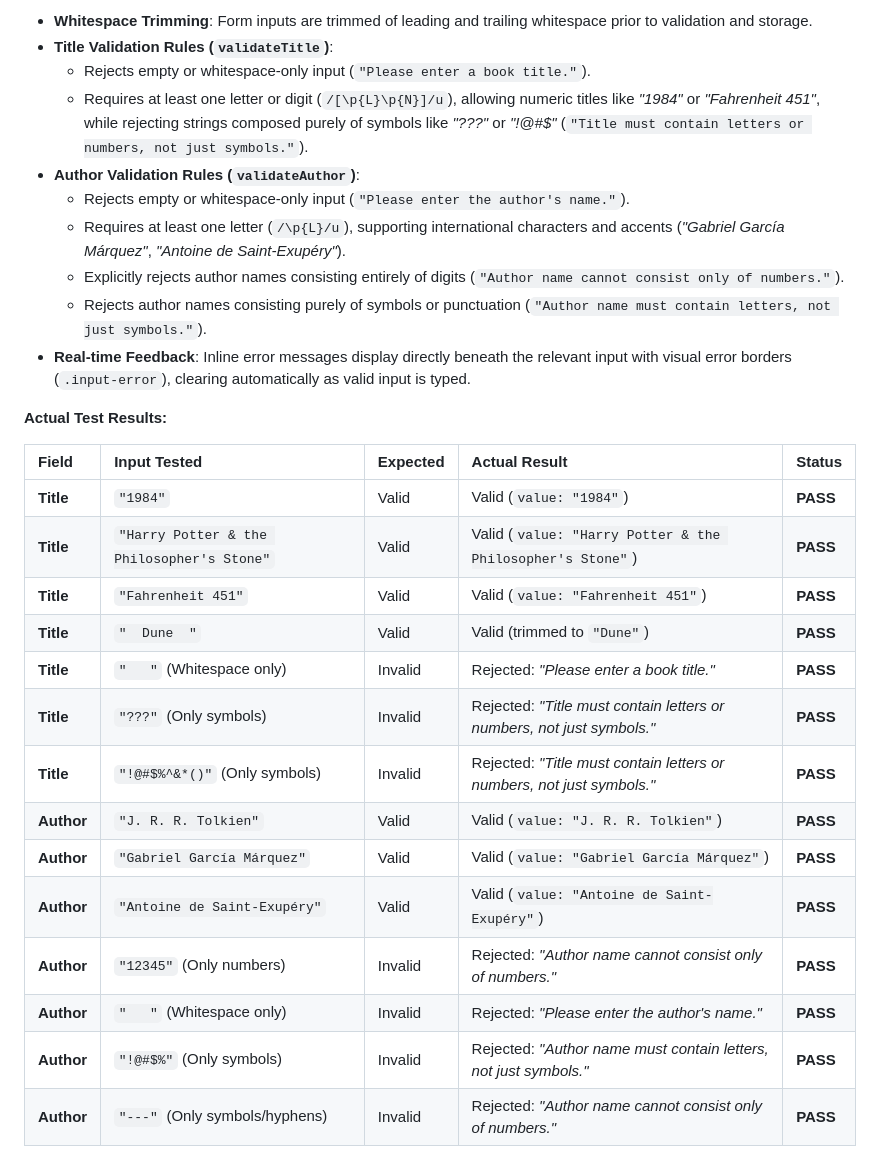
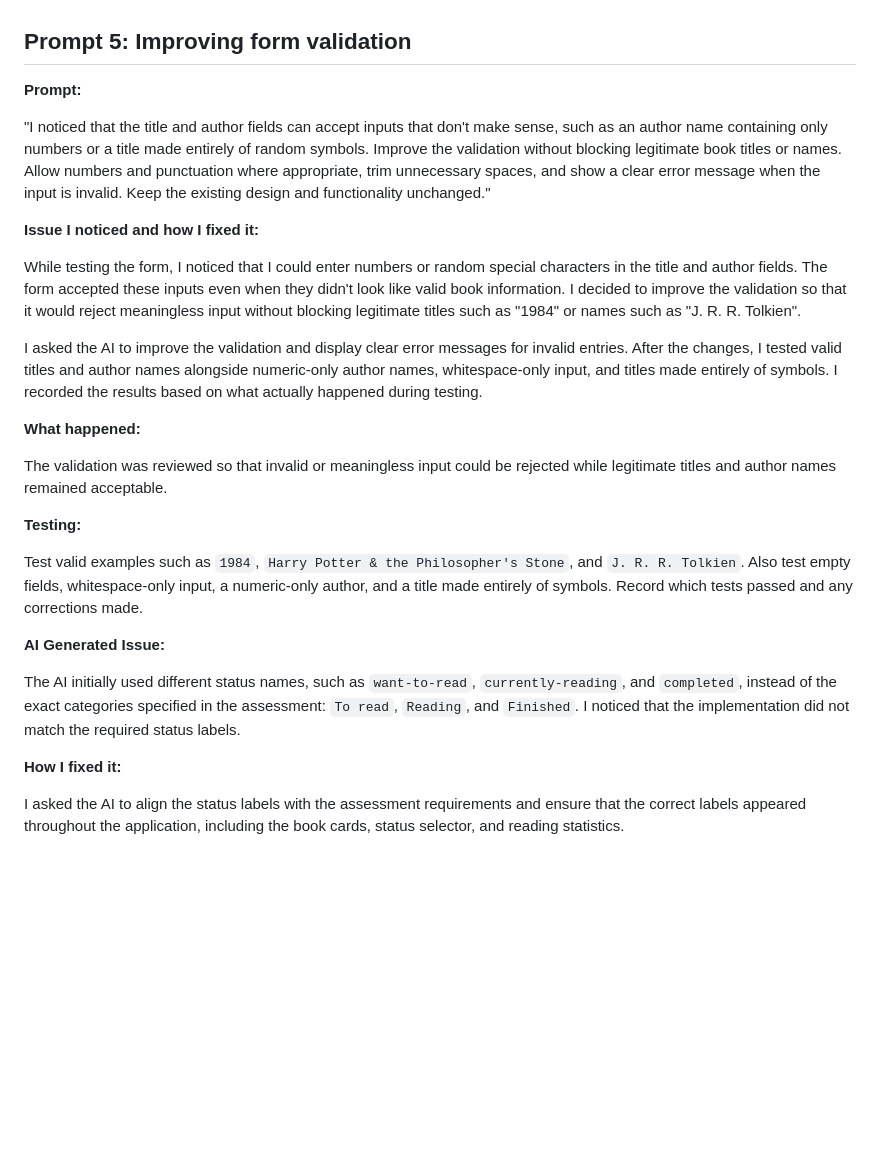
Before and after one commit to vyasan-10/Book-Tracker, a Markdown page: PROMPTS.md, the part around one of its changes. GitHub-like rendering; blank space fills up the shorter version.

```diff
--- a/PROMPTS.md
+++ b/PROMPTS.md
@@ -62,30 +47,31 @@ Please test a few valid examples, such as "1984", "Harry Potter & the Philosophe
 
-- **Whitespace Trimming**: Form inputs are trimmed of leading and trailing whitespace prior to validation and storage.
-- **Title Validation Rules (`validateTitle`)**:
-  - Rejects empty or whitespace-only input (`"Please enter a book title."`).
-  - Requires at least one letter or digit (`/[\p{L}\p{N}]/u`), allowing numeric titles like *"1984"* or *"Fahrenheit 451"*, while rejecting strings composed purely of symbols like *"???"* or *"!@#$"* (`"Title must contain letters or numbers, not just symbols."`).
-- **Author Validation Rules (`validateAuthor`)**:
-  - Rejects empty or whitespace-only input (`"Please enter the author's name."`).
-  - Requires at least one letter (`/\p{L}/u`), supporting international characters and accents (*"Gabriel García Márquez"*, *"Antoine de Saint-Exupéry"*).
-  - Explicitly rejects author names consisting entirely of digits (`"Author name cannot consist only of numbers."`).
-  - Rejects author names consisting purely of symbols or punctuation (`"Author name must contain letters, not just symbols."`).
-- **Real-time Feedback**: Inline error messages display directly beneath the relevant input with visual error borders (`.input-error`), clearing automatically as valid input is typed.
 
-**Actual Test Results:**
+## Prompt 5: Improving form validation
 
-| Field | Input Tested | Expected | Actual Result | Status |
-| :--- | :--- | :--- | :--- | :--- |
-| **Title** | `"1984"` | Valid | Valid (`value: "1984"`) | **PASS** |
-| **Title** | `"Harry Potter & the Philosopher's Stone"` | Valid | Valid (`value: "Harry Potter & the Philosopher's Stone"`) | **PASS** |
-| **Title** | `"Fahrenheit 451"` | Valid | Valid (`value: "Fahrenheit 451"`) | **PASS** |
-| **Title** | `"  Dune  "` | Valid | Valid (trimmed to `"Dune"`) | **PASS** |
-| **Title** | `"   "` (Whitespace only) | Invalid | Rejected: *"Please enter a book title."* | **PASS** |
-| **Title** | `"???"` (Only symbols) | Invalid | Rejected: *"Title must contain letters or numbers, not just symbols."* | **PASS** |
-| **Title** | `"!@#$%^&*()"` (Only symbols) | Invalid | Rejected: *"Title must contain letters or numbers, not just symbols."* | **PASS** |
-| **Author** | `"J. R. R. Tolkien"` | Valid | Valid (`value: "J. R. R. Tolkien"`) | **PASS** |
-| **Author** | `"Gabriel García Márquez"` | Valid | Valid (`value: "Gabriel García Márquez"`) | **PASS** |
-| **Author** | `"Antoine de Saint-Exupéry"` | Valid | Valid (`value: "Antoine de Saint-Exupéry"`) | **PASS** |
-| **Author** | `"12345"` (Only numbers) | Invalid | Rejected: *"Author name cannot consist only of numbers."* | **PASS** |
-| **Author** | `"   "` (Whitespace only) | Invalid | Rejected: *"Please enter the author's name."* | **PASS** |
-| **Author** | `"!@#$%"` (Only symbols) | Invalid | Rejected: *"Author name must contain letters, not just symbols."* | **PASS** |
-| **Author** | `"---"` (Only symbols/hyphens) | Invalid | Rejected: *"Author name cannot consist only of numbers."* | **PASS** |
+**Prompt:**
+
+"I noticed that the title and author fields can accept inputs that don't make sense, such as an author name containing only numbers or a title made entirely of random symbols. Improve the validation without blocking legitimate book titles or names. Allow numbers and punctuation where appropriate, trim unnecessary spaces, and show a clear error message when the input is invalid. Keep the existing design and functionality unchanged."
+
+**Issue I noticed and how I fixed it:**
+
+While testing the form, I noticed that I could enter numbers or random special characters in the title and author fields. The form accepted these inputs even when they didn't look like valid book information. I decided to improve the validation so that it would reject meaningless input without blocking legitimate titles such as "1984" or names such as "J. R. R. Tolkien".
+
+I asked the AI to improve the validation and display clear error messages for invalid entries. After the changes, I tested valid titles and author names alongside numeric-only author names, whitespace-only input, and titles made entirely of symbols. I recorded the results based on what actually happened during testing.
+
+
+**What happened:**
+
+The validation was reviewed so that invalid or meaningless input could be rejected while legitimate titles and author names remained acceptable.
+
+**Testing:**
+
+Test valid examples such as `1984`, `Harry Potter & the Philosopher's Stone`, and `J. R. R. Tolkien`. Also test empty fields, whitespace-only input, a numeric-only author, and a title made entirely of symbols. Record which tests passed and any corrections made.
+
+
+**AI Generated Issue:**
+
+The AI initially used different status names, such as `want-to-read`, `currently-reading`, and `completed`, instead of the exact categories specified in the assessment: `To read`, `Reading`, and `Finished`. I noticed that the implementation did not match the required status labels.
+
+**How I fixed it:**
+
+I asked the AI to align the status labels with the assessment requirements and ensure that the correct labels appeared throughout the application, including the book cards, status selector, and reading statistics.
```
Also changed, not shown: other parts of PROMPTS.md (+18 -33 lines).
